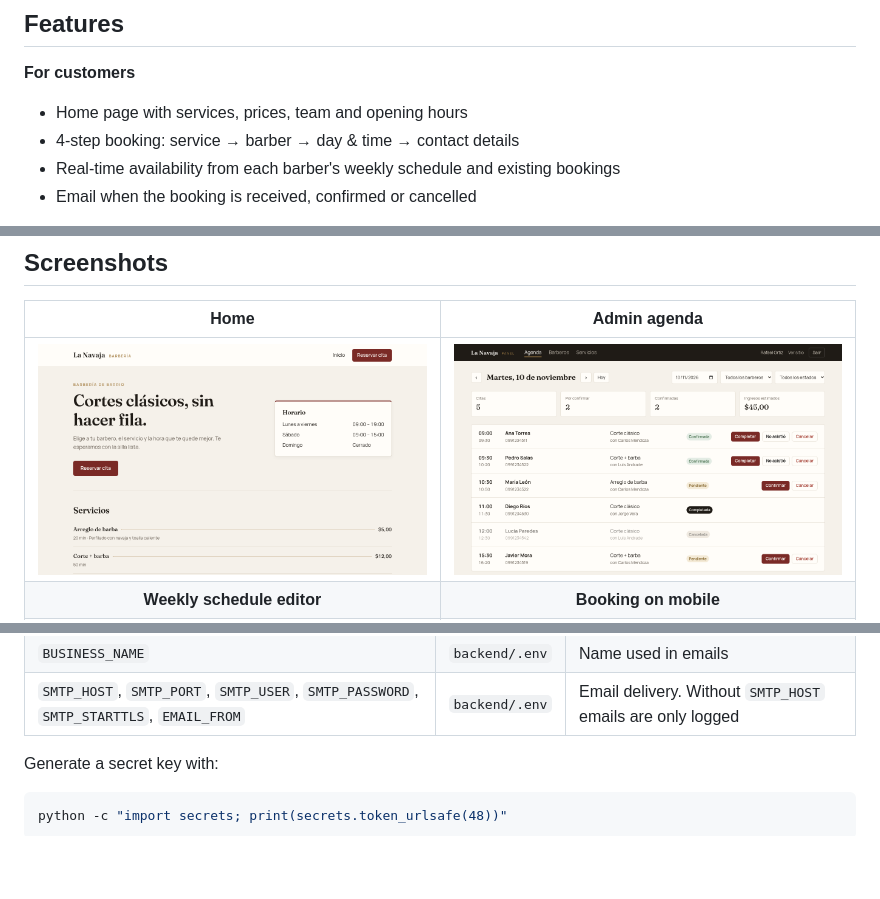
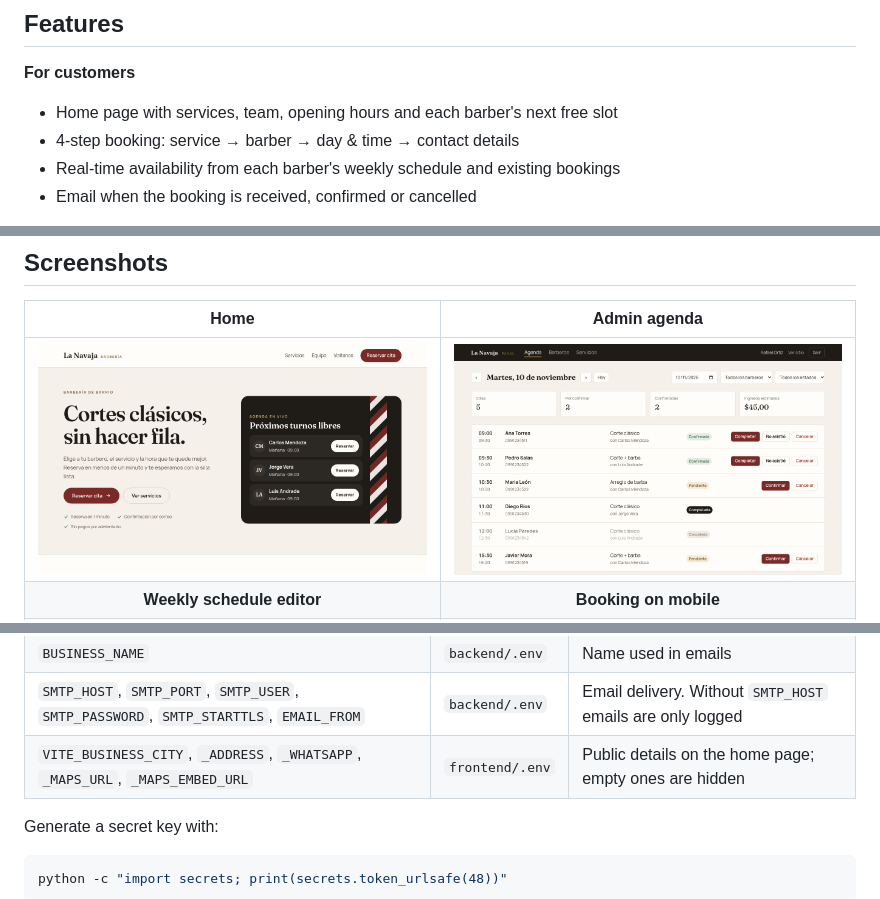
Before and after one commit to Steeven24/barbershop-booking, a Markdown page: README.md, 3 parts joined by grey strips. Rendered like a GitHub page; pictures changed too: docs/screenshots/home.png; blank space fills up the shorter version.

Commit message:
docs: update home screenshot and document business settings

```diff
--- a/README.md
+++ b/README.md
@@ -22,7 +22,7 @@ agenda, the team and the schedule from an admin panel.
 
 **For customers**
 
-- Home page with services, prices, team and opening hours
+- Home page with services, team, opening hours and each barber's next free slot
 - 4-step booking: service → barber → day & time → contact details
 - Real-time availability from each barber's weekly schedule and existing bookings
 - Email when the booking is received, confirmed or cancelled
@@ -158,6 +158,7 @@ All settings come from environment variables; secrets are never committed.
 | `TIMEZONE`                             | `backend/.env`  | Business timezone (default `America/Guayaquil`)    |
 | `BUSINESS_NAME`                        | `backend/.env`  | Name used in emails                                |
 | `SMTP_HOST`, `SMTP_PORT`, `SMTP_USER`, `SMTP_PASSWORD`, `SMTP_STARTTLS`, `EMAIL_FROM` | `backend/.env` | Email delivery. Without `SMTP_HOST` emails are only logged |
+| `VITE_BUSINESS_CITY`, `_ADDRESS`, `_WHATSAPP`, `_MAPS_URL`, `_MAPS_EMBED_URL` | `frontend/.env` | Public details on the home page; empty ones are hidden |
 
 Generate a secret key with:
 
```
Also changed, not shown: other parts of README.md (+1 -0 lines).
